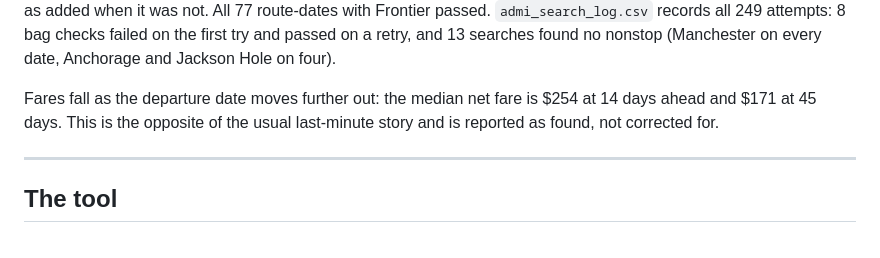
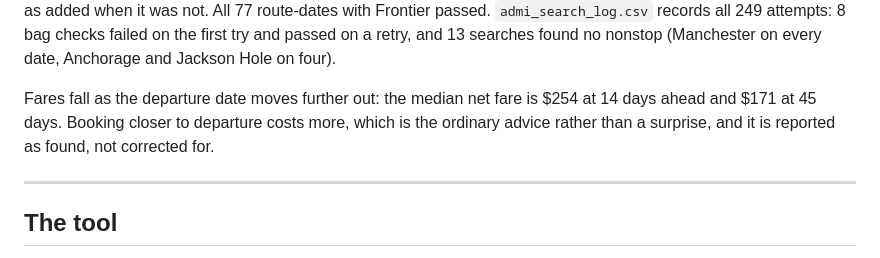
Before and after one commit to asvp1508/admi, a Markdown page: README.md, the part around the change. GitHub-like rendering.

Commit message:
Fix the lead-time sentence: booking later is cheaper, as usual
The README read the result backwards. A median net fare of $254 at 14
days and $171 at 45 days means booking closer to departure costs more,
which is the ordinary advice, not "the opposite of the usual
last-minute story".

```diff
--- a/README.md
+++ b/README.md
@@ -154,7 +154,7 @@ Every fare is the cheapest **nonstop, one-way, economy** fare for a single trave
 
 The scripted collection (`fetch/google_flights/admi_collect.py`) searches every route twice on the same page, first with no bags and then with one carry-on added, and saves both prices for every flight. A search is accepted only if a Frontier or Spirit fare went up when the bag was added, or if neither airline flies the route; otherwise it is retried, up to three times, and recorded as failed. The check is made on prices, not on page text, so the script cannot mark a bag as added when it was not. All 77 route-dates with Frontier passed. `admi_search_log.csv` records all 249 attempts: 8 bag checks failed on the first try and passed on a retry, and 13 searches found no nonstop (Manchester on every date, Anchorage and Jackson Hole on four).
 
-Fares fall as the departure date moves further out: the median net fare is $254 at 14 days ahead and $171 at 45 days. This is the opposite of the usual last-minute story and is reported as found, not corrected for.
+Fares fall as the departure date moves further out: the median net fare is $254 at 14 days ahead and $171 at 45 days. Booking closer to departure costs more, which is the ordinary advice rather than a surprise, and it is reported as found, not corrected for.
 
 ---
 
```
